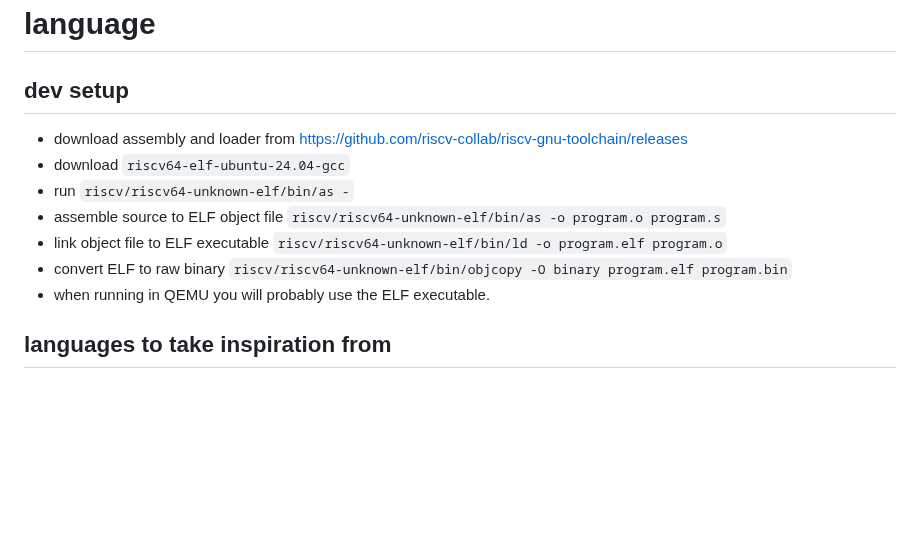
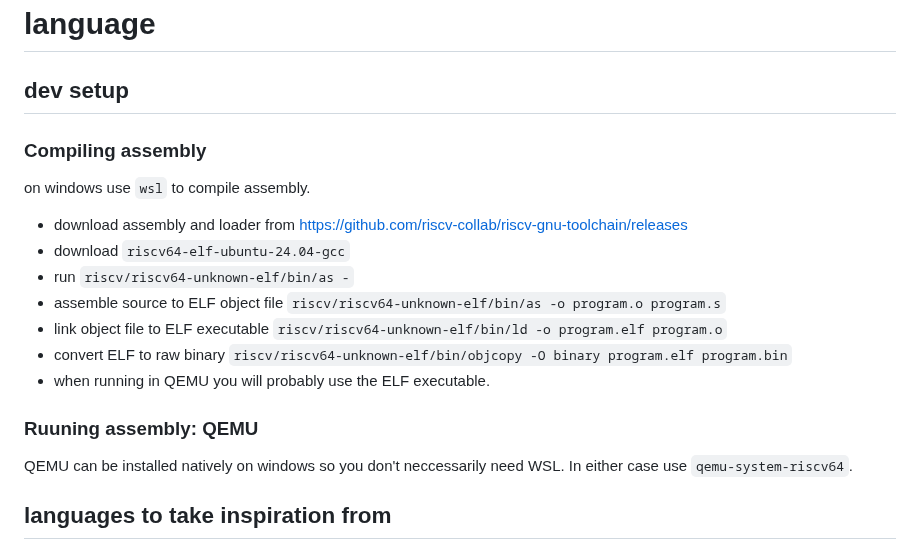
Before and after one commit to JonathanWoollett-Light/formal, a Markdown page: language.md, the part around the change. Rendered like a GitHub page; blank space fills up the shorter version.

Commit message:
small docs

```diff
--- a/language.md
+++ b/language.md
@@ -1,6 +1,10 @@
 # language
 
 ## dev setup
+
+### Compiling assembly
+
+on windows use `wsl` to compile assembly.
 
 - download assembly and loader from https://github.com/riscv-collab/riscv-gnu-toolchain/releases
 - download `riscv64-elf-ubuntu-24.04-gcc`
@@ -9,6 +13,11 @@
 - link object file to ELF executable `riscv/riscv64-unknown-elf/bin/ld -o program.elf program.o`
 - convert ELF to raw binary `riscv/riscv64-unknown-elf/bin/objcopy -O binary program.elf program.bin`
 - when running in QEMU you will probably use the ELF executable.
+
+### Ruuning assembly: QEMU
+
+QEMU can be installed natively on windows so you don't neccessarily need WSL.
+In either case use `qemu-system-riscv64`.
 
 ## languages to take inspiration from
 
```
